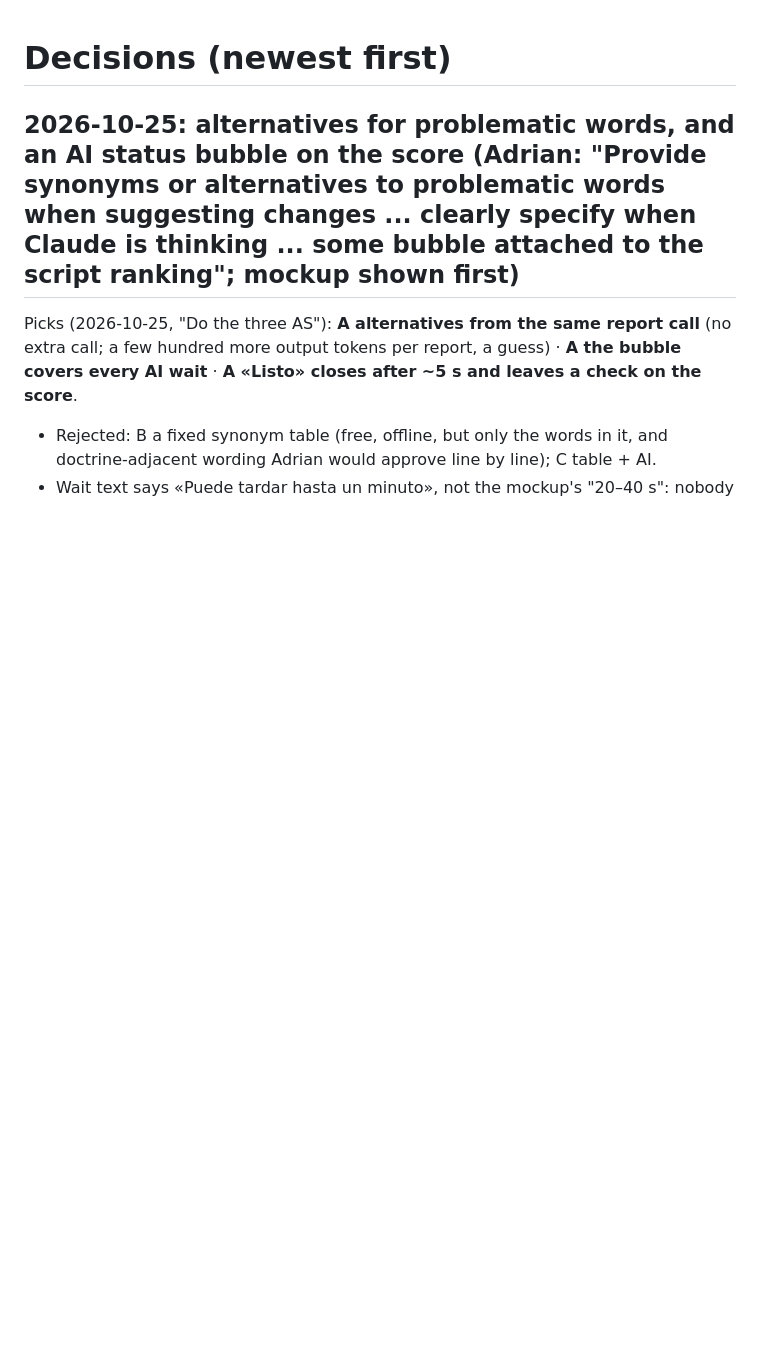
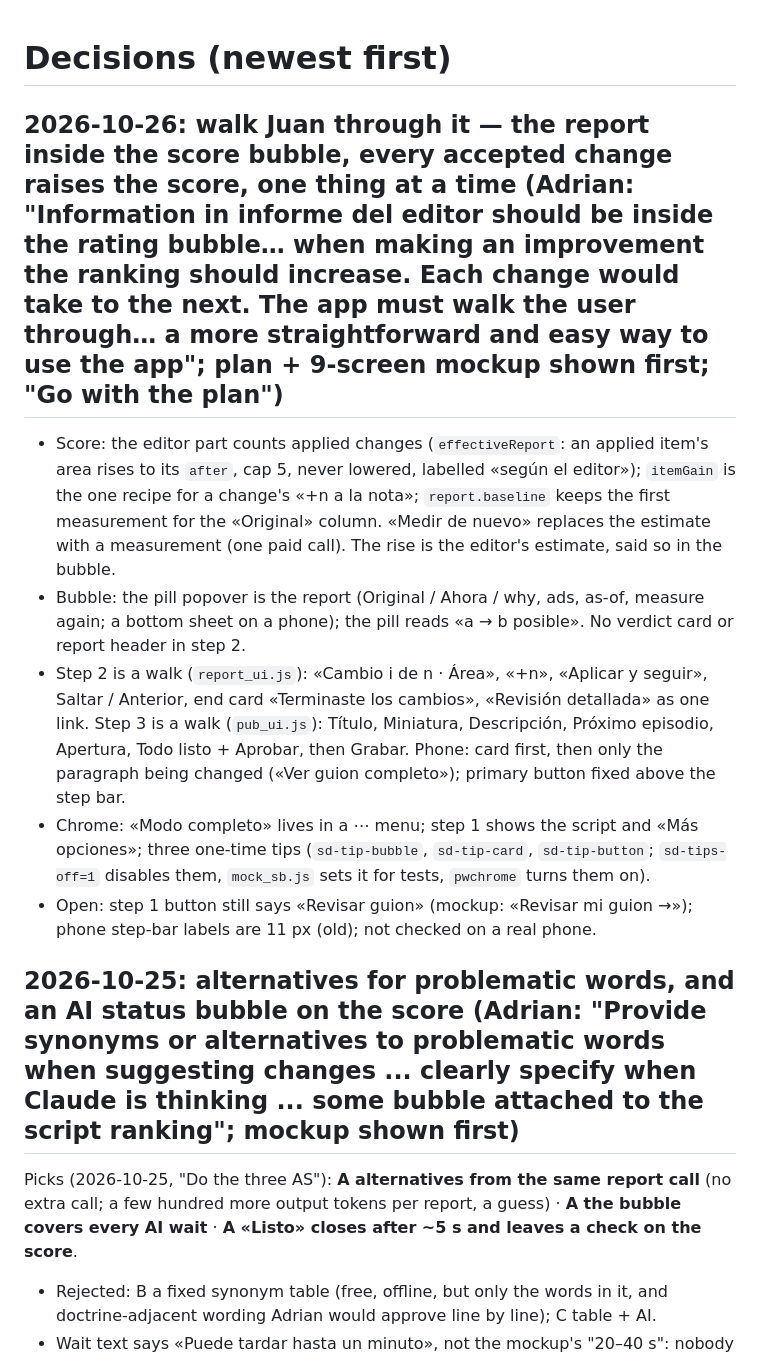
Before and after one commit to jadri47/script-desk, a Markdown page: docs/DECISIONS.md, the part around the change. Rendered like a GitHub page; blank space fills up the shorter version.

Commit message:
Docs: the guided walk (score bubble, step 2 and 3 walks, tips) (jadri47, 2026-10-26)
Co-Authored-By: Claude Sonnet 5.5 <noreply@anthropic.com>
Claude-Session: https://claude.ai/code/session_01GH8LKkgG2aF8iNAr4PAk1H

```diff
--- a/docs/DECISIONS.md
+++ b/docs/DECISIONS.md
@@ -1,4 +1,11 @@
 # Decisions (newest first)
+
+## 2026-10-26: walk Juan through it — the report inside the score bubble, every accepted change raises the score, one thing at a time (Adrian: "Information in informe del editor should be inside the rating bubble… when making an improvement the ranking should increase. Each change would take to the next. The app must walk the user through… a more straightforward and easy way to use the app"; plan + 9-screen mockup shown first; "Go with the plan")
+- Score: the editor part counts applied changes (`effectiveReport`: an applied item's area rises to its `after`, cap 5, never lowered, labelled «según el editor»); `itemGain` is the one recipe for a change's «+n a la nota»; `report.baseline` keeps the first measurement for the «Original» column. «Medir de nuevo» replaces the estimate with a measurement (one paid call). The rise is the editor's estimate, said so in the bubble.
+- Bubble: the pill popover is the report (Original / Ahora / why, ads, as-of, measure again; a bottom sheet on a phone); the pill reads «a → b posible». No verdict card or report header in step 2.
+- Step 2 is a walk (`report_ui.js`): «Cambio i de n · Área», «+n», «Aplicar y seguir», Saltar / Anterior, end card «Terminaste los cambios», «Revisión detallada» as one link. Step 3 is a walk (`pub_ui.js`): Título, Miniatura, Descripción, Próximo episodio, Apertura, Todo listo + Aprobar, then Grabar. Phone: card first, then only the paragraph being changed («Ver guion completo»); primary button fixed above the step bar.
+- Chrome: «Modo completo» lives in a ⋯ menu; step 1 shows the script and «Más opciones»; three one-time tips (`sd-tip-bubble`, `sd-tip-card`, `sd-tip-button`; `sd-tips-off=1` disables them, `mock_sb.js` sets it for tests, `pwchrome` turns them on).
+- Open: step 1 button still says «Revisar guion» (mockup: «Revisar mi guion →»); phone step-bar labels are 11 px (old); not checked on a real phone.
 
 ## 2026-10-25: alternatives for problematic words, and an AI status bubble on the score (Adrian: "Provide synonyms or alternatives to problematic words when suggesting changes ... clearly specify when Claude is thinking ... some bubble attached to the script ranking"; mockup shown first)
 
```
Also changed, not shown: CLAUDE.md (+1 -0 lines).
